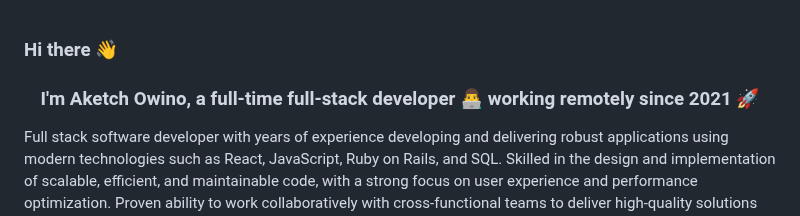
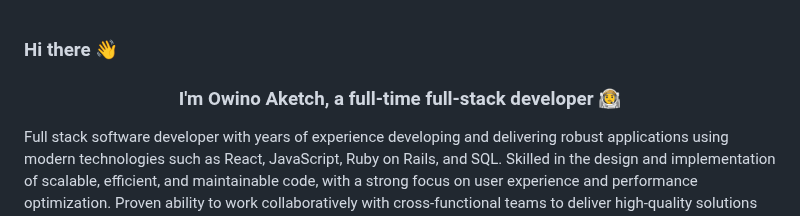
Before and after one commit to aketchgithub/aketchgithub, a Markdown page: README.md, the part around one of its changes. GitHub-like rendering.

```diff
--- a/README.md
+++ b/README.md
@@ -4,7 +4,7 @@
 -->
 
 
-### <div align="center">I'm Aketch Owino, a full-time full-stack developer 👨‍💻 working remotely since 2021 🚀</div>
+### <div align="center">I'm Owino Aketch, a full-time full-stack developer 👨‍🚀</div>
 
 <div>
   <p> Full stack software developer with years of experience developing and delivering robust applications using modern technologies such as React, JavaScript, Ruby on Rails, and SQL. Skilled in the design and implementation of scalable, efficient, and maintainable code, with a strong focus on user experience and performance optimization. Proven ability to work collaboratively with cross-functional teams to deliver high-quality solutions within strict timelines. Passionate about staying up-to-date with emerging technologies and continuously improving development practices to enhance product quality and end-user satisfaction.  </p>
```
Also changed, not shown: other parts of README.md (+1 -0 lines).
